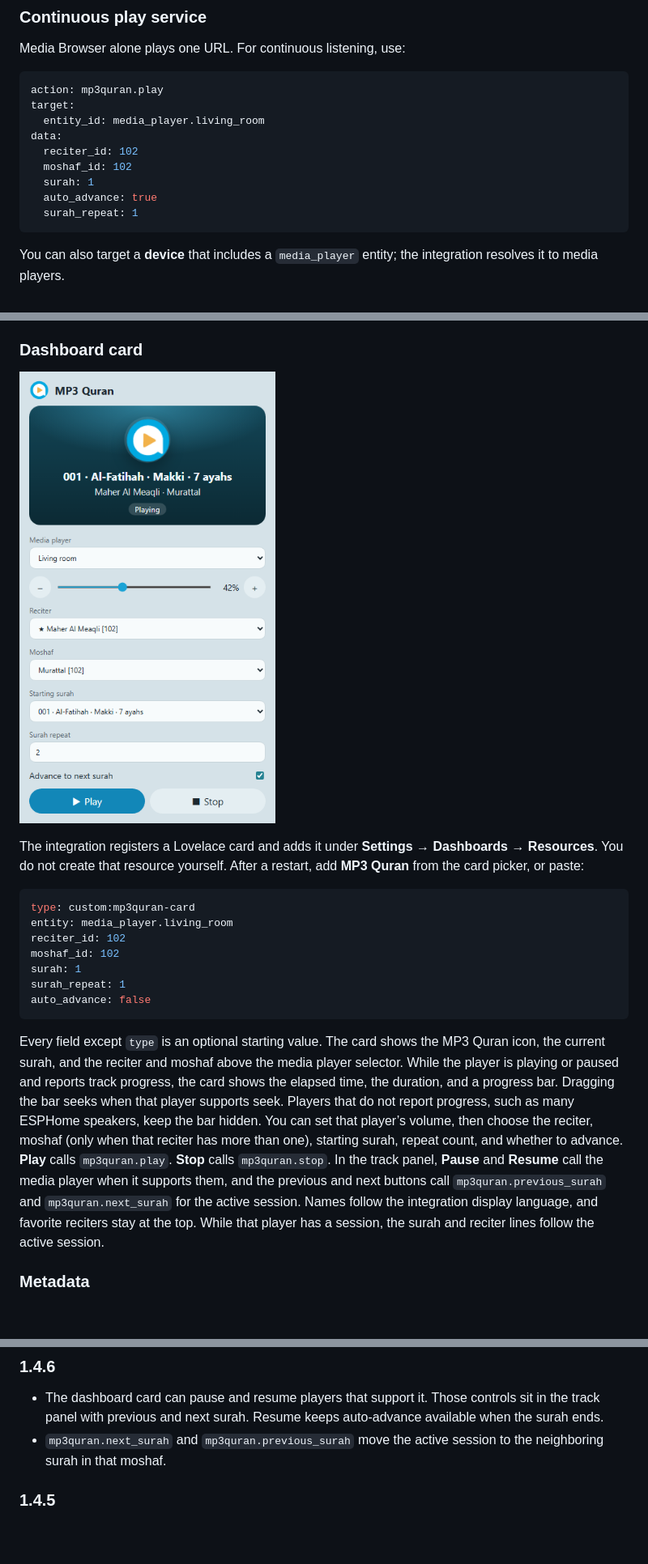
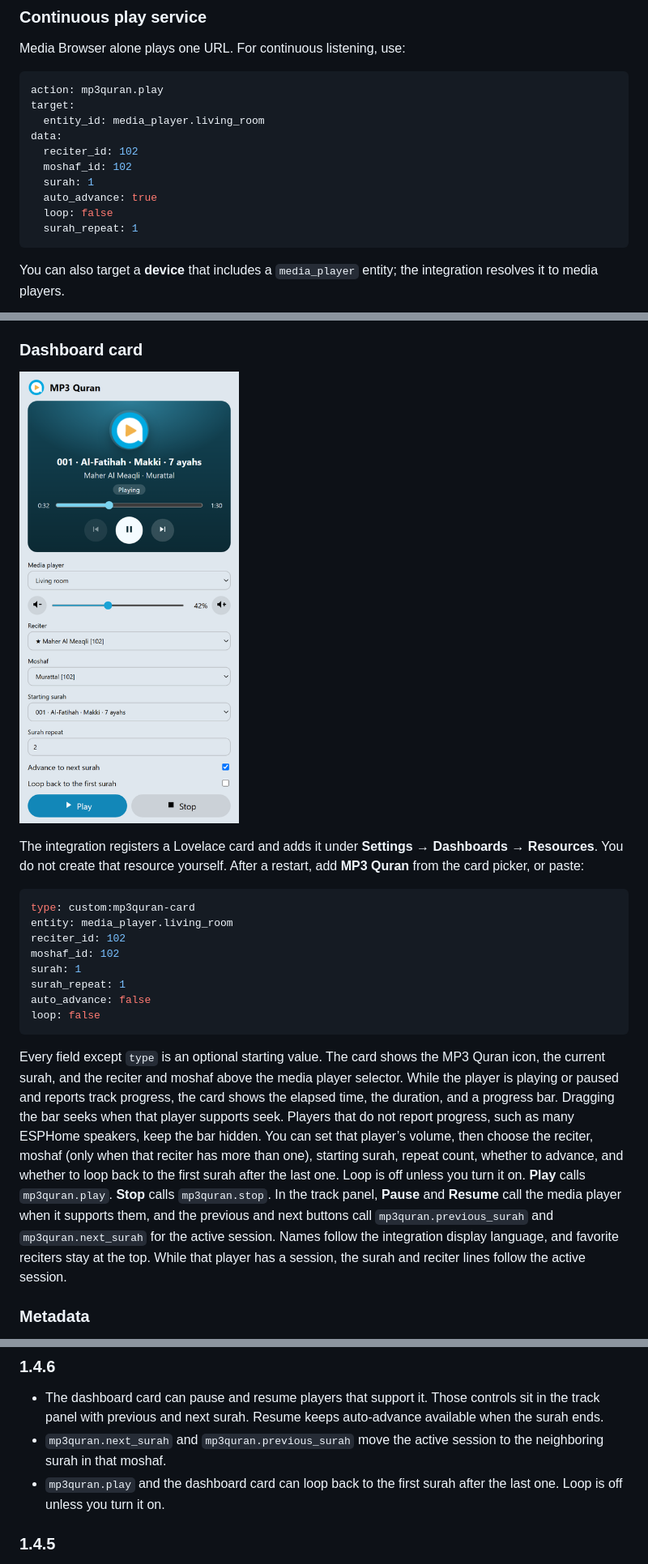
Before and after one commit to modestpharaoh/hass-mp3quran, a Markdown page: README.md, 3 parts joined by grey strips. Shown at 81% size. GitHub-like rendering; pictures changed too: docs/mp3quran-card.png; blank space fills up the shorter version.

````diff
--- a/README.md
+++ b/README.md
@@ -68,6 +68,7 @@ data:
   moshaf_id: 102
   surah: 1
   auto_advance: true
+  loop: false
   surah_repeat: 1
 ```
 
@@ -112,9 +113,10 @@ moshaf_id: 102
 surah: 1
 surah_repeat: 1
 auto_advance: false
+loop: false
 ```
 
-Every field except `type` is an optional starting value. The card shows the MP3 Quran icon, the current surah, and the reciter and moshaf above the media player selector. While the player is playing or paused and reports track progress, the card shows the elapsed time, the duration, and a progress bar. Dragging the bar seeks when that player supports seek. Players that do not report progress, such as many ESPHome speakers, keep the bar hidden. You can set that player’s volume, then choose the reciter, moshaf (only when that reciter has more than one), starting surah, repeat count, and whether to advance. **Play** calls `mp3quran.play`. **Stop** calls `mp3quran.stop`. In the track panel, **Pause** and **Resume** call the media player when it supports them, and the previous and next buttons call `mp3quran.previous_surah` and `mp3quran.next_surah` for the active session. Names follow the integration display language, and favorite reciters stay at the top. While that player has a session, the surah and reciter lines follow the active session.
+Every field except `type` is an optional starting value. The card shows the MP3 Quran icon, the current surah, and the reciter and moshaf above the media player selector. While the player is playing or paused and reports track progress, the card shows the elapsed time, the duration, and a progress bar. Dragging the bar seeks when that player supports seek. Players that do not report progress, such as many ESPHome speakers, keep the bar hidden. You can set that player’s volume, then choose the reciter, moshaf (only when that reciter has more than one), starting surah, repeat count, whether to advance, and whether to loop back to the first surah after the last one. Loop is off unless you turn it on. **Play** calls `mp3quran.play`. **Stop** calls `mp3quran.stop`. In the track panel, **Pause** and **Resume** call the media player when it supports them, and the previous and next buttons call `mp3quran.previous_surah` and `mp3quran.next_surah` for the active session. Names follow the integration display language, and favorite reciters stay at the top. While that player has a session, the surah and reciter lines follow the active session.
 
 ### Metadata
 
@@ -158,6 +160,7 @@ actions:
 
 - The dashboard card can pause and resume players that support it. Those controls sit in the track panel with previous and next surah. Resume keeps auto-advance available when the surah ends.
 - `mp3quran.next_surah` and `mp3quran.previous_surah` move the active session to the neighboring surah in that moshaf.
+- `mp3quran.play` and the dashboard card can loop back to the first surah after the last one. Loop is off unless you turn it on.
 
 ### 1.4.5
 
````
Also changed, not shown: CHANGELOG.md (+1 -0 lines), 8 other files.
